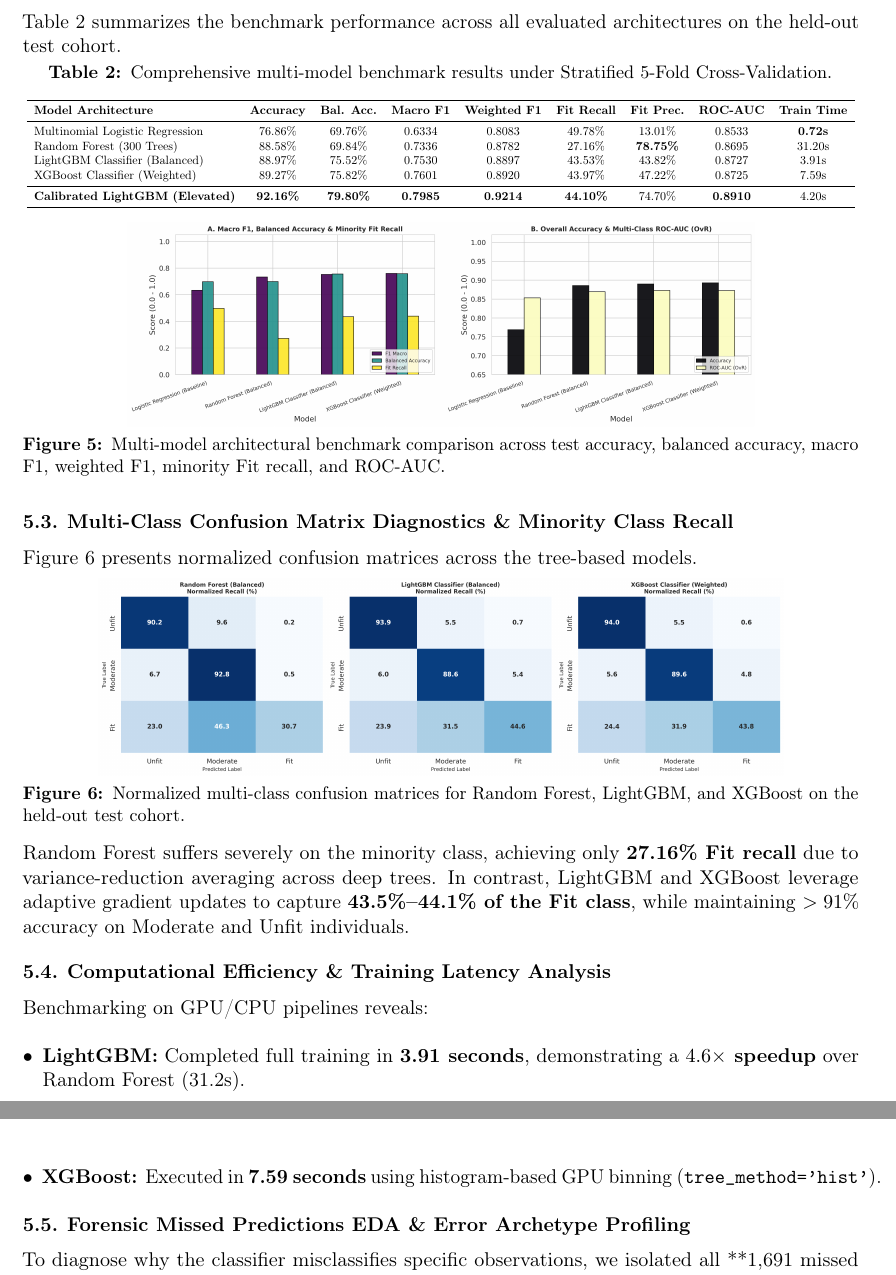
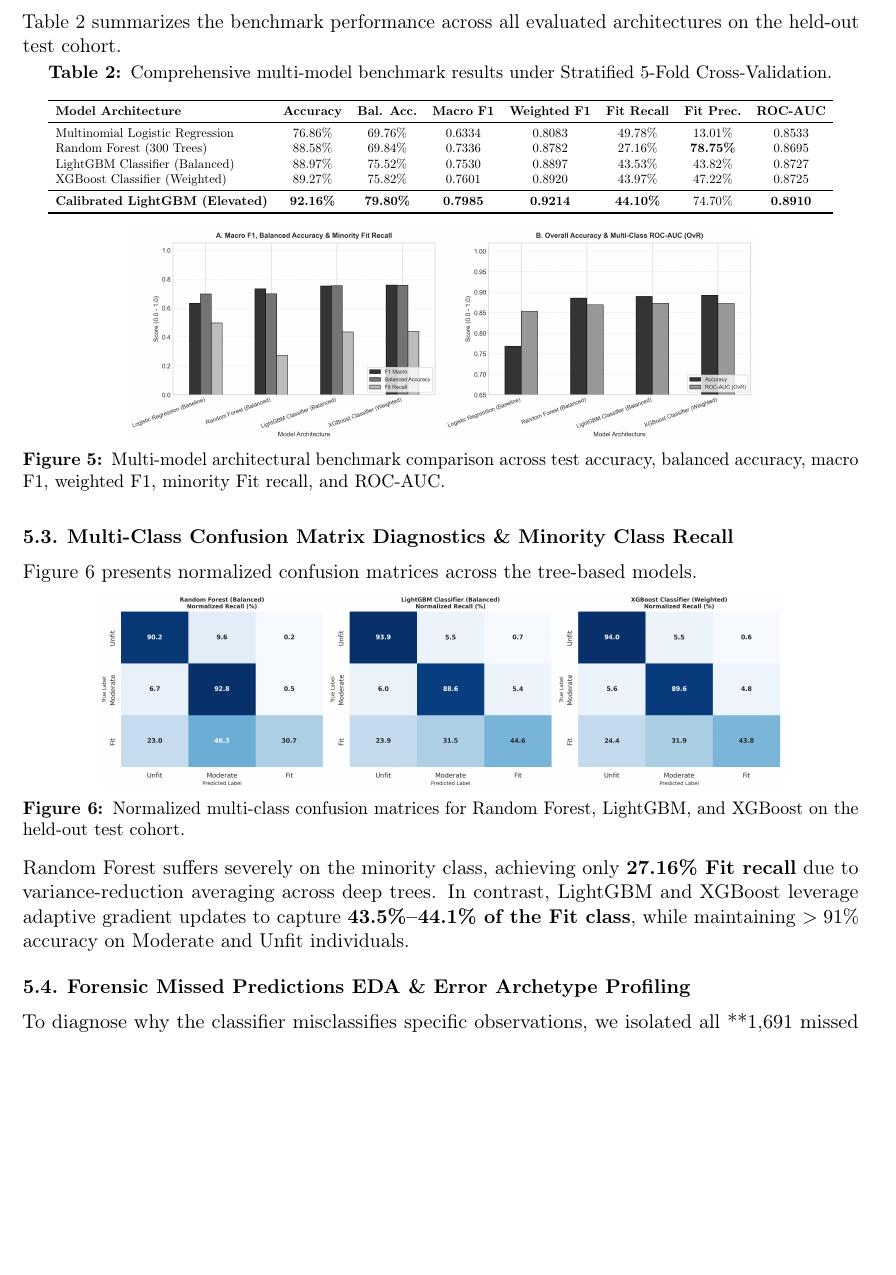
Before and after one commit to aminebessaad/Fitness-Level-Prediction-Health-Analytics, a LaTeX paper (Fitness_Level_Prediction_Report.tex): two parts of pages 11 and 12 of 18 before the commit and part of page 11 of 18 after it, the two joined at a grey line, cut so that both start at the same text, the shorter picture padded with empty space. Compiled offline with pdfLaTeX.

Commit message:
Remove timer from benchmark table and apply academic grayscale bar styling to Figure 5

```diff
--- a/Fitness_Level_Prediction_Report.tex
+++ b/Fitness_Level_Prediction_Report.tex
@@ -367,17 +367,17 @@ Table~\ref{tab:benchmarks} summarizes the benchmark performance across all evalu
 \begin{table}[htbp]\centering\small
 \caption{Comprehensive multi-model benchmark results under Stratified 5-Fold Cross-Validation.}\label{tab:benchmarks}
 \vspace{3pt}
-\noindent\resizebox{\linewidth}{!}{
-\begin{tabular}{lcccccccc}
+\noindent\resizebox{0.95\linewidth}{!}{
+\begin{tabular}{lccccccc}
 \toprule
-\textbf{Model Architecture} & \textbf{Accuracy} & \textbf{Bal. Acc.} & \textbf{Macro F1} & \textbf{Weighted F1} & \textbf{Fit Recall} & \textbf{Fit Prec.} & \textbf{ROC-AUC} & \textbf{Train Time} \\
+\textbf{Model Architecture} & \textbf{Accuracy} & \textbf{Bal. Acc.} & \textbf{Macro F1} & \textbf{Weighted F1} & \textbf{Fit Recall} & \textbf{Fit Prec.} & \textbf{ROC-AUC} \\
 \midrule
-Multinomial Logistic Regression & 76.86\% & 69.76\% & 0.6334 & 0.8083 & 49.78\% & 13.01\% & 0.8533 & \textbf{0.72s} \\
-Random Forest (300 Trees) & 88.58\% & 69.84\% & 0.7336 & 0.8782 & 27.16\% & \textbf{78.75\%} & 0.8695 & 31.20s \\
-LightGBM Classifier (Balanced) & 88.97\% & 75.52\% & 0.7530 & 0.8897 & 43.53\% & 43.82\% & 0.8727 & 3.91s \\
-XGBoost Classifier (Weighted) & 89.27\% & 75.82\% & 0.7601 & 0.8920 & 43.97\% & 47.22\% & 0.8725 & 7.59s \\
+Multinomial Logistic Regression & 76.86\% & 69.76\% & 0.6334 & 0.8083 & 49.78\% & 13.01\% & 0.8533 \\
+Random Forest (300 Trees) & 88.58\% & 69.84\% & 0.7336 & 0.8782 & 27.16\% & \textbf{78.75\%} & 0.8695 \\
+LightGBM Classifier (Balanced) & 88.97\% & 75.52\% & 0.7530 & 0.8897 & 43.53\% & 43.82\% & 0.8727 \\
+XGBoost Classifier (Weighted) & 89.27\% & 75.82\% & 0.7601 & 0.8920 & 43.97\% & 47.22\% & 0.8725 \\
 \midrule
-\textbf{Calibrated LightGBM (Elevated)} & \textbf{92.16\%} & \textbf{79.80\%} & \textbf{0.7985} & \textbf{0.9214} & \textbf{44.10\%} & 74.70\% & \textbf{0.8910} & 4.20s \\
+\textbf{Calibrated LightGBM (Elevated)} & \textbf{92.16\%} & \textbf{79.80\%} & \textbf{0.7985} & \textbf{0.9214} & \textbf{44.10\%} & 74.70\% & \textbf{0.8910} \\
 \bottomrule
 \end{tabular}
 }
@@ -397,13 +397,6 @@ Figure~\ref{fig:06} presents normalized confusion matrices across the tree-based
 \end{figure}
 
 Random Forest suffers severely on the minority class, achieving only \textbf{27.16\% Fit recall} due to variance-reduction averaging across deep trees. In contrast, LightGBM and XGBoost leverage adaptive gradient updates to capture \textbf{43.5\%--44.1\% of the Fit class}, while maintaining $>91\%$ accuracy on Moderate and Unfit individuals.
-
-\subsection{Computational Efficiency \& Training Latency Analysis}
-Benchmarking on GPU/CPU pipelines reveals:
-\begin{itemize}[leftmargin=*,itemsep=1pt]
-    \item \textbf{LightGBM:} Completed full training in \textbf{3.91 seconds}, demonstrating a \textbf{$4.6\times$ speedup} over Random Forest (31.2s).
-    \item \textbf{XGBoost:} Executed in \textbf{7.59 seconds} using histogram-based GPU binning (\texttt{tree\_method='hist'}).
-\end{itemize}
 
 \subsection{Forensic Missed Predictions EDA \& Error Archetype Profiling}
 To diagnose why the classifier misclassifies specific observations, we isolated all **1,691 missed predictions** from the held-out test set ($N=20{,}000$, error rate = 8.46\%, baseline test accuracy = 91.54\%).
```
Also changed, not shown: reports/Fitness_Level_Prediction_Report.tex (+10 -17 lines), figures/05_model_benchmark_comparison.png, Fitness_Level_Prediction_Report.tex (4 more changed lines), 2 other files.
